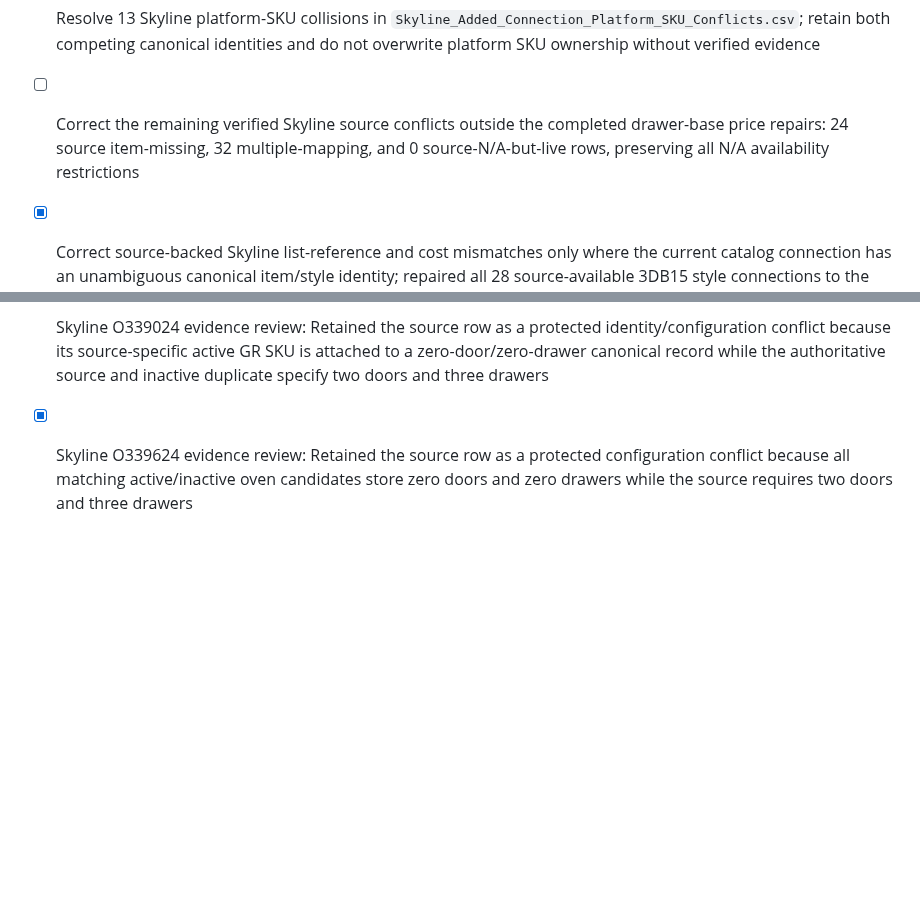
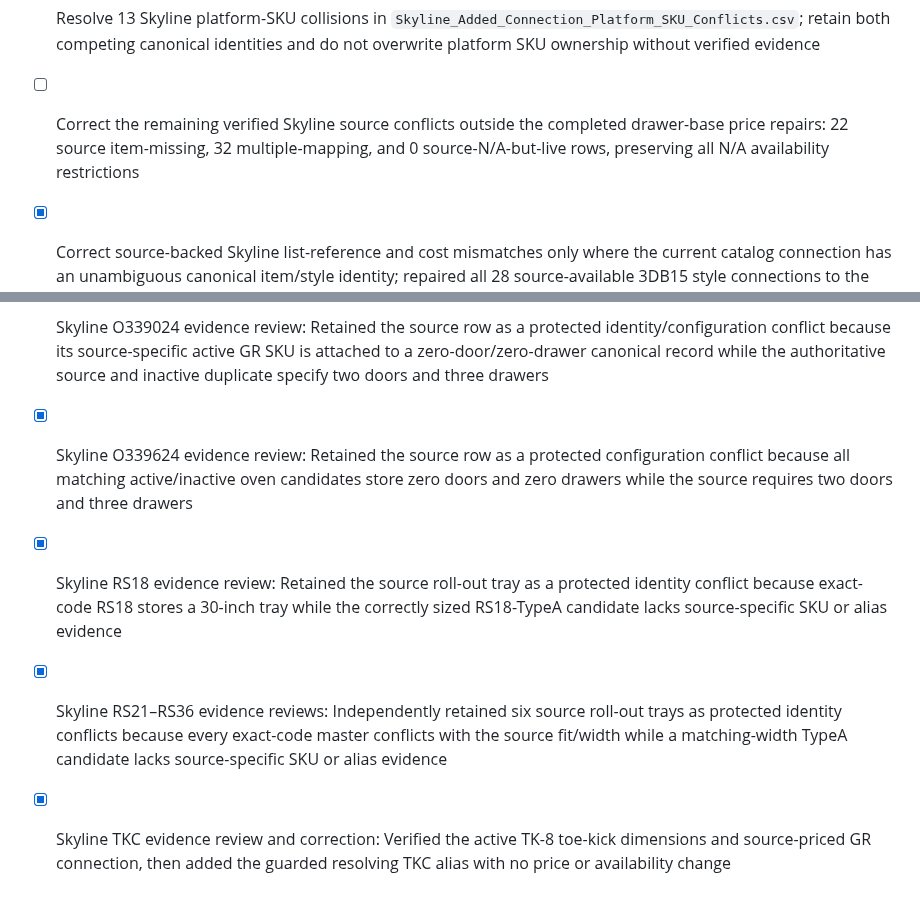
Before and after one commit to 7809tom-sys/cabinet-backend, a Markdown page: todo-alvsvcze.md, 2 parts joined by grey strips. GitHub-like rendering; blank space fills up the shorter version.

Commit message:
Checkpoint: Publishes the completed one-item Skyline TKC correction and the latest protected conflict reviews. Source code TKC now resolves through a guarded alias to active canonical TK-8 master 9390073 after matching 96-inch length, 4½-inch height, active catalog/design eligibility, and the existing active/published/approved GR source SKU at $38.00 list and $13.30 cost. No price or availability changed. The RS18 through RS36 roll-out trays remain held because exact-code masters conflict with source fit/width while TypeA candidates lack source-specific evidence; O339024 and O339624 remain held for source-vs-configuration conflicts. The refreshed register has 22 source-item-missing conflicts; no uncertain record was changed.

```diff
--- a/todo-alvsvcze.md
+++ b/todo-alvsvcze.md
@@ -853,7 +853,7 @@
 - [ ] Resolve the 55 remaining Skyline ambiguous item/style identities using non-speculative source, canonical, and alias evidence; do not attach any source SKU to a competing master without verified identity
 - [ ] Decide whether to activate the 50 source-available, source-verified inactive cabinet-master connections identified in `Skyline_Added_Connection_Inactive_Master_Activation_Candidates.csv`; do not activate any record without owner approval
 - [ ] Resolve 13 Skyline platform-SKU collisions in `Skyline_Added_Connection_Platform_SKU_Conflicts.csv`; retain both competing canonical identities and do not overwrite platform SKU ownership without verified evidence
-- [ ] Correct the remaining verified Skyline source conflicts outside the completed drawer-base price repairs: 24 source item-missing, 32 multiple-mapping, and 0 source-N/A-but-live rows, preserving all N/A availability restrictions
+- [ ] Correct the remaining verified Skyline source conflicts outside the completed drawer-base price repairs: 22 source item-missing, 32 multiple-mapping, and 0 source-N/A-but-live rows, preserving all N/A availability restrictions
 - [x] Correct source-backed Skyline list-reference and cost mismatches only where the current catalog connection has an unambiguous canonical item/style identity; repaired all 28 source-available 3DB15 style connections to the prior-approved canonical master, including 17 source list/cost corrections, while retaining the confirmed NB value
 - [x] Resolve the 17 Skyline source list/cost mismatches for 3DB18: the full 22 source-available 3DB18 rows were verified against the approved canonical three-drawer master, moved from the incorrect B18FH master, and corrected to source list/cost values without changing owner-confirmed Navy Blue cost
 - [x] Skyline 3VDB12 evidence review and correction: Verified the active VDB1221 master’s exact 12 × 34½ × 21 three-drawer configuration and existing source-priced GR connection, then added the guarded resolving `3VDB12` alias; the row is now aligned with no price or availability change
@@ -872,3 +872,6 @@
 - [x] Skyline DWR3 evidence review and correction: Verified the active BEP(DWR)3 panel configuration and source-priced GR connection, then added the guarded resolving DWR3 alias with no price or availability change
 - [x] Skyline O339024 evidence review: Retained the source row as a protected identity/configuration conflict because its source-specific active GR SKU is attached to a zero-door/zero-drawer canonical record while the authoritative source and inactive duplicate specify two doors and three drawers
 - [x] Skyline O339624 evidence review: Retained the source row as a protected configuration conflict because all matching active/inactive oven candidates store zero doors and zero drawers while the source requires two doors and three drawers
+- [x] Skyline RS18 evidence review: Retained the source roll-out tray as a protected identity conflict because exact-code RS18 stores a 30-inch tray while the correctly sized RS18-TypeA candidate lacks source-specific SKU or alias evidence
+- [x] Skyline RS21–RS36 evidence reviews: Independently retained six source roll-out trays as protected identity conflicts because every exact-code master conflicts with the source fit/width while a matching-width TypeA candidate lacks source-specific SKU or alias evidence
+- [x] Skyline TKC evidence review and correction: Verified the active TK-8 toe-kick dimensions and source-priced GR connection, then added the guarded resolving TKC alias with no price or availability change
```
